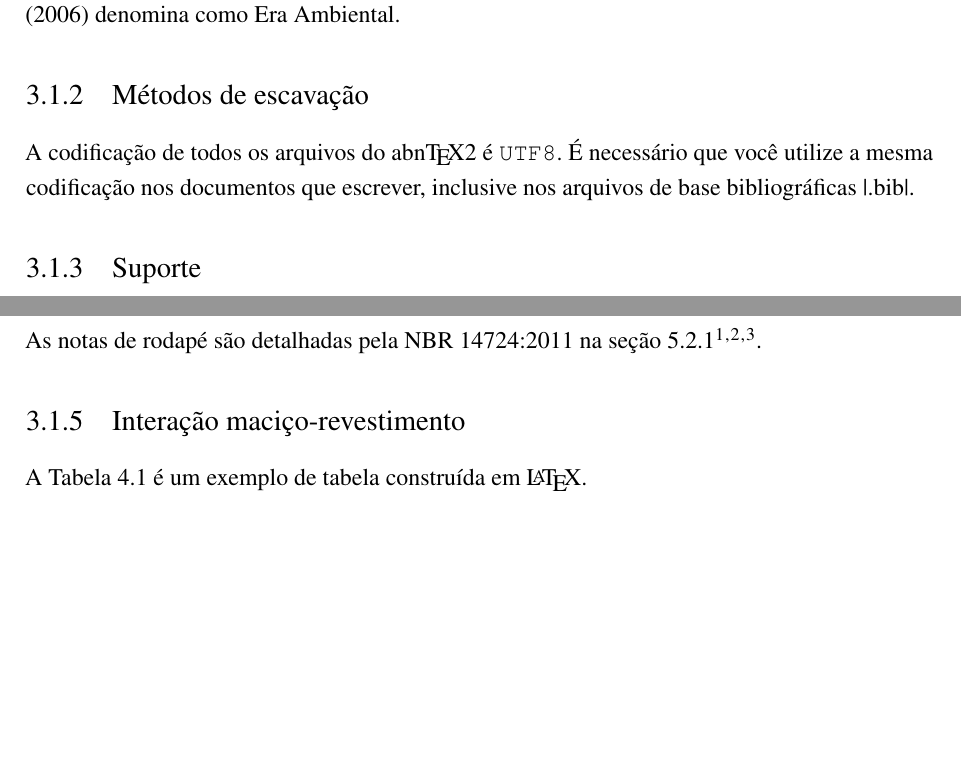
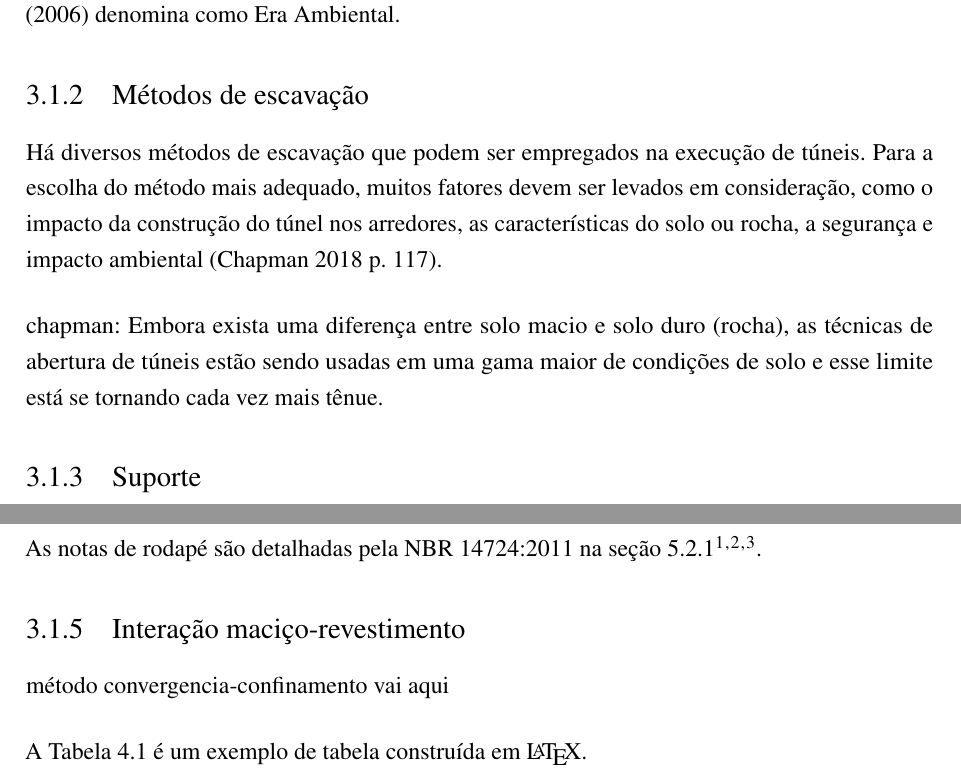
Before and after one commit to biancamgirardi/Dissertacao, a LaTeX thesis (main.tex, which reads chap/cap3.tex): two parts of pages 23 and 24 of 44, joined at a grey line, cut so that both start at the same text, the shorter picture padded with empty space. Compiled offline with pdfLaTeX.

Commit message:
Revisão bibliográfica
Métodos de escavação (em andamento)

```diff
--- a/chap/cap3.tex
+++ b/chap/cap3.tex
@@ -57,9 +58,9 @@ Atualmente, verifica-se a crescente procura por estruturas subterrâneas, visand
 \subsection{Métodos de escavação}
 % ---
 
-A codificação de todos os arquivos do \abnTeX\ é \texttt{UTF8}. É necessário que
-você utilize a mesma codificação nos documentos que escrever, inclusive nos
-arquivos de base bibliográficas |.bib|.
+Há diversos métodos de escavação que podem ser empregados na execução de túneis. Para a escolha do método mais adequado, muitos fatores devem ser levados em consideração, como o impacto da construção do túnel nos arredores, as características do solo ou rocha, a segurança e impacto ambiental (Chapman 2018 p. 117).
+
+chapman: Embora exista uma diferença entre solo macio e solo duro (rocha), as técnicas de abertura de túneis estão sendo usadas em uma gama maior de condições de solo e esse limite está se tornando cada vez mais tênue.
 
 % ---
 \subsection{Suporte}
@@ -127,6 +128,7 @@ dividi-los no corpo do texto.}.
 % ---
 \subsection{Interação maciço-revestimento}
 % ---
+método convergencia-confinamento vai aqui
 
 \index{tabelas}A \autoref{tab-nivinv} é um exemplo de tabela construída em
 \LaTeX.
```
Also changed, not shown: main.bbl, main.pdf, chap/cap3.tex (1 more changed lines), 7 other files.
